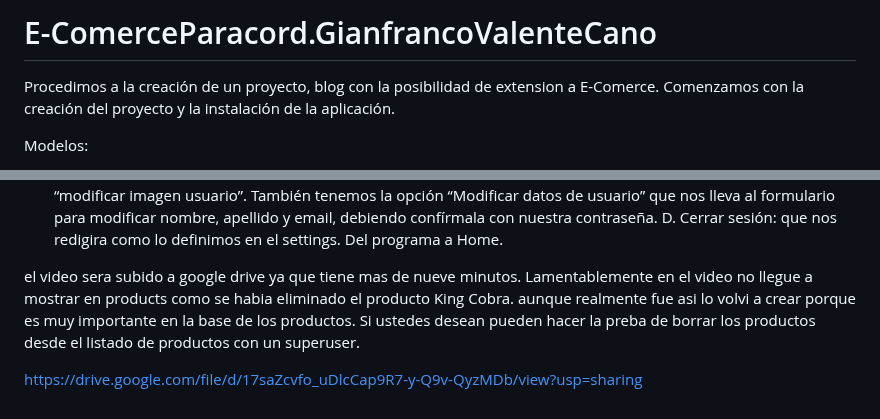
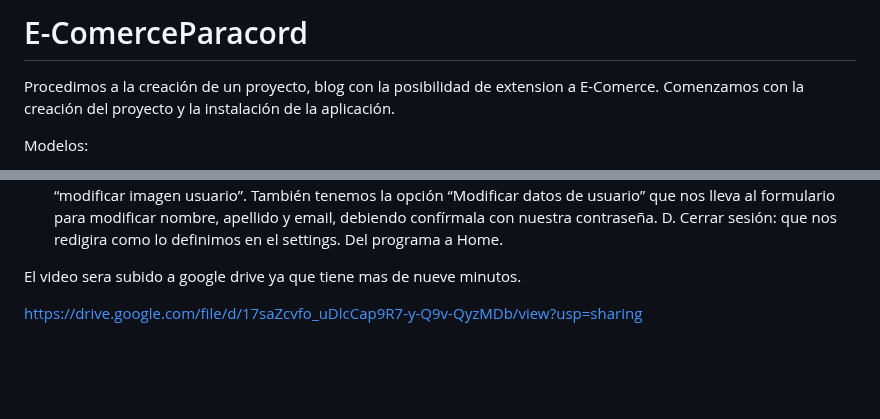
Before and after one commit to gian501/Blog-Paracord.Python, a Markdown page: README.md, 2 parts joined by grey strips. Rendered like a GitHub page; blank space fills up the shorter version.

```diff
--- a/README.md
+++ b/README.md
@@ -1,4 +1,4 @@
-# E-ComerceParacord.GianfrancoValenteCano
+# E-ComerceParacord
 
 
 Procedimos a la creación de un proyecto, blog con la posibilidad de extension a E-Comerce. Comenzamos con la creación del proyecto y la instalación de la aplicación.
@@ -109,7 +109,6 @@ D. Cerrar sesión: que nos redigira como lo definimos en el settings. Del progra
 
 
 
-el video sera subido a google drive ya que tiene mas de nueve minutos. Lamentablemente en el video no llegue a mostrar en products como se habia eliminado el producto King Cobra. aunque realmente fue asi lo volvi a crear porque es muy importante en la base de los productos.
-Si ustedes desean pueden hacer la preba de borrar los productos desde el listado de productos con un superuser.
+El video sera subido a google drive ya que tiene mas de nueve minutos.
 
 https://drive.google.com/file/d/17saZcvfo_uDlcCap9R7-y-Q9v-QyzMDb/view?usp=sharing
```
